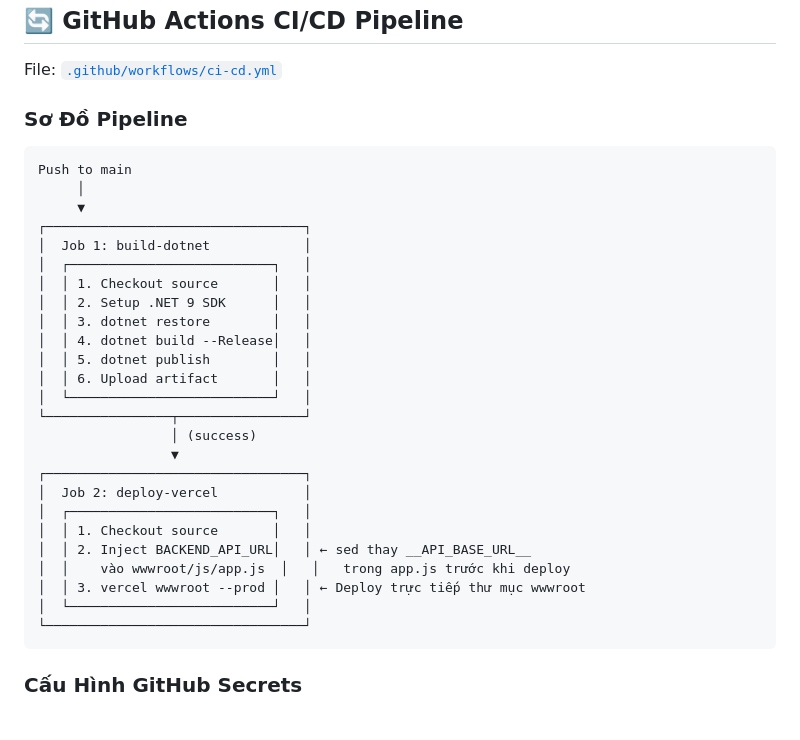
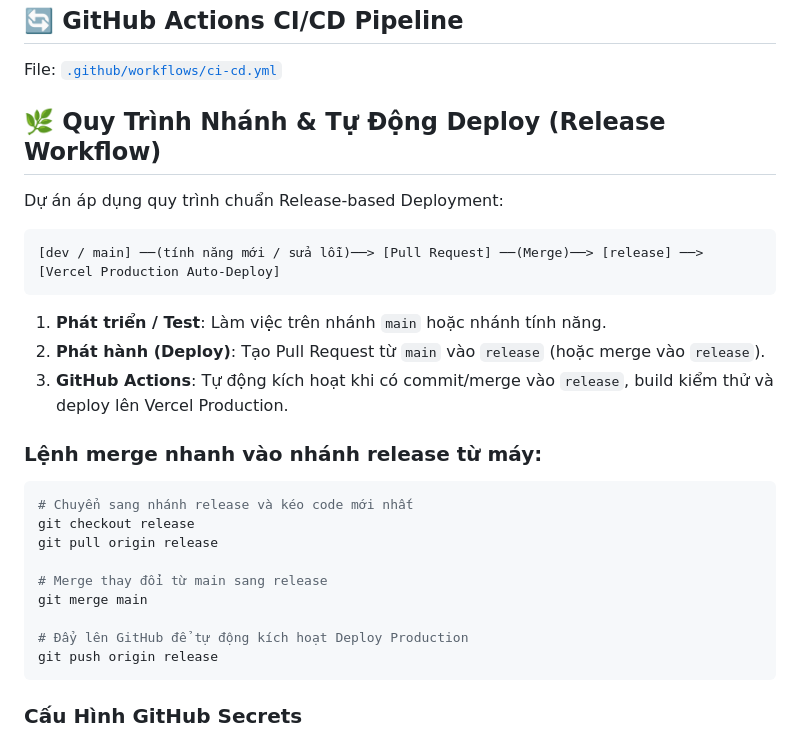
Before and after one commit to HieuNguyenddev/Buoi2-devop, a Markdown page: README.md, the part around the change. GitHub-like rendering.

Commit message:
docs: update README with release workflow guide

````diff
--- a/README.md
+++ b/README.md
@@ -109,34 +109,29 @@ URL này được lưu vào `localStorage`, mọi thao tác CRUD sẽ gọi về
 
 File: [`.github/workflows/ci-cd.yml`](.github/workflows/ci-cd.yml)
 
-### Sơ Đồ Pipeline
+## 🌿 Quy Trình Nhánh & Tự Động Deploy (Release Workflow)
+
+Dự án áp dụng quy trình chuẩn Release-based Deployment:
 
 ```
-Push to main
-     │
-     ▼
-┌─────────────────────────────────┐
-│  Job 1: build-dotnet            │
-│  ┌──────────────────────────┐   │
-│  │ 1. Checkout source       │   │
-│  │ 2. Setup .NET 9 SDK      │   │
-│  │ 3. dotnet restore        │   │
-│  │ 4. dotnet build --Release│   │
-│  │ 5. dotnet publish        │   │
-│  │ 6. Upload artifact       │   │
-│  └──────────────────────────┘   │
-└────────────────┬────────────────┘
-                 │ (success)
-                 ▼
-┌─────────────────────────────────┐
-│  Job 2: deploy-vercel           │
-│  ┌──────────────────────────┐   │
-│  │ 1. Checkout source       │   │
-│  │ 2. Inject BACKEND_API_URL│   │ ← sed thay __API_BASE_URL__
-│  │    vào wwwroot/js/app.js  │   │   trong app.js trước khi deploy
-│  │ 3. vercel wwwroot --prod │   │ ← Deploy trực tiếp thư mục wwwroot
-│  └──────────────────────────┘   │
-└─────────────────────────────────┘
+[dev / main] ──(tính năng mới / sửa lỗi)──> [Pull Request] ──(Merge)──> [release] ──> [Vercel Production Auto-Deploy]
+```
+
+1. **Phát triển / Test**: Làm việc trên nhánh `main` hoặc nhánh tính năng.
+2. **Phát hành (Deploy)**: Tạo Pull Request từ `main` vào `release` (hoặc merge vào `release`).
+3. **GitHub Actions**: Tự động kích hoạt khi có commit/merge vào `release`, build kiểm thử và deploy lên Vercel Production.
+
+### Lệnh merge nhanh vào nhánh release từ máy:
+```bash
+# Chuyển sang nhánh release và kéo code mới nhất
+git checkout release
+git pull origin release
+
+# Merge thay đổi từ main sang release
+git merge main
+
+# Đẩy lên GitHub để tự động kích hoạt Deploy Production
+git push origin release
 ```
 
 ### Cấu Hình GitHub Secrets
````
